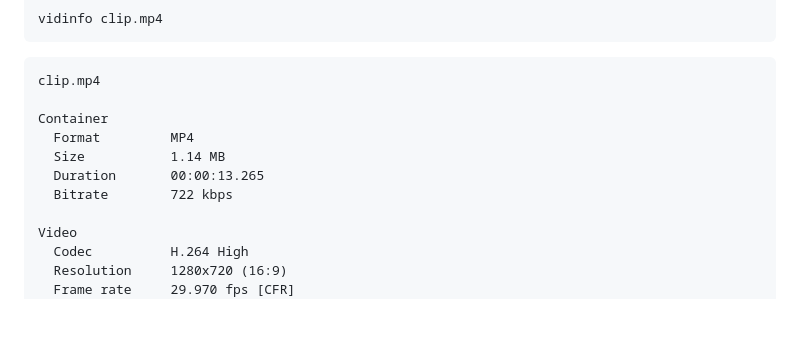
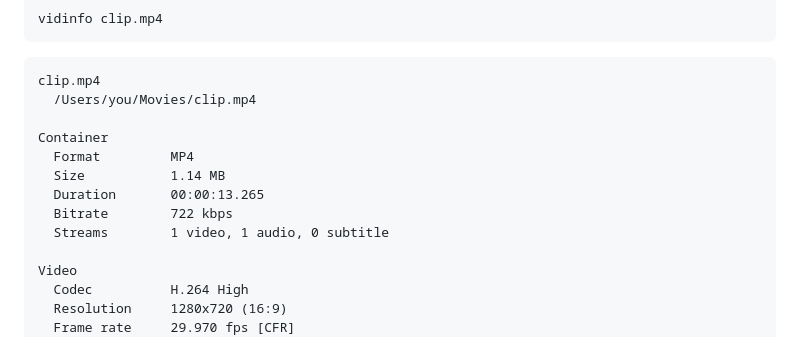
Before and after one commit to Alyetama/vidinfo, a Markdown page: README.md, the part around the change. GitHub-like rendering; blank space fills up the shorter version.

Commit message:
docs: match README sample output to real report (path line, Streams row)

````diff
--- a/README.md
+++ b/README.md
@@ -12,12 +12,14 @@ vidinfo clip.mp4
 
 ```
 clip.mp4
+  /Users/you/Movies/clip.mp4
 
 Container
   Format         MP4
   Size           1.14 MB
   Duration       00:00:13.265
   Bitrate        722 kbps
+  Streams        1 video, 1 audio, 0 subtitle
 
 Video
   Codec          H.264 High
````
